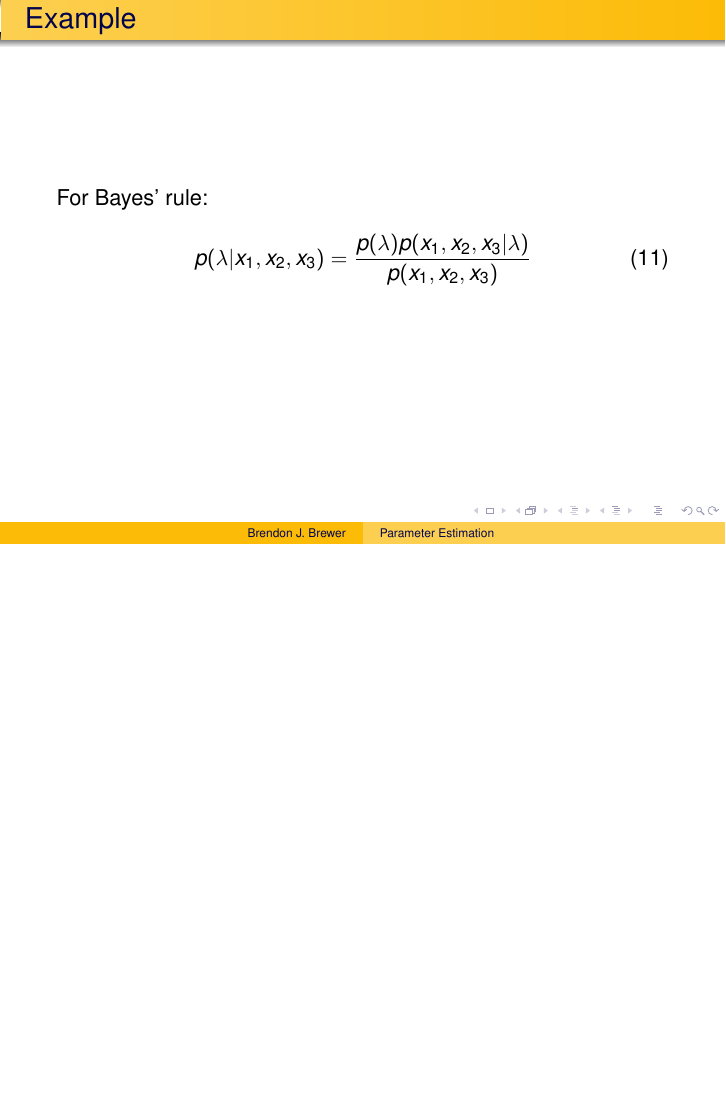
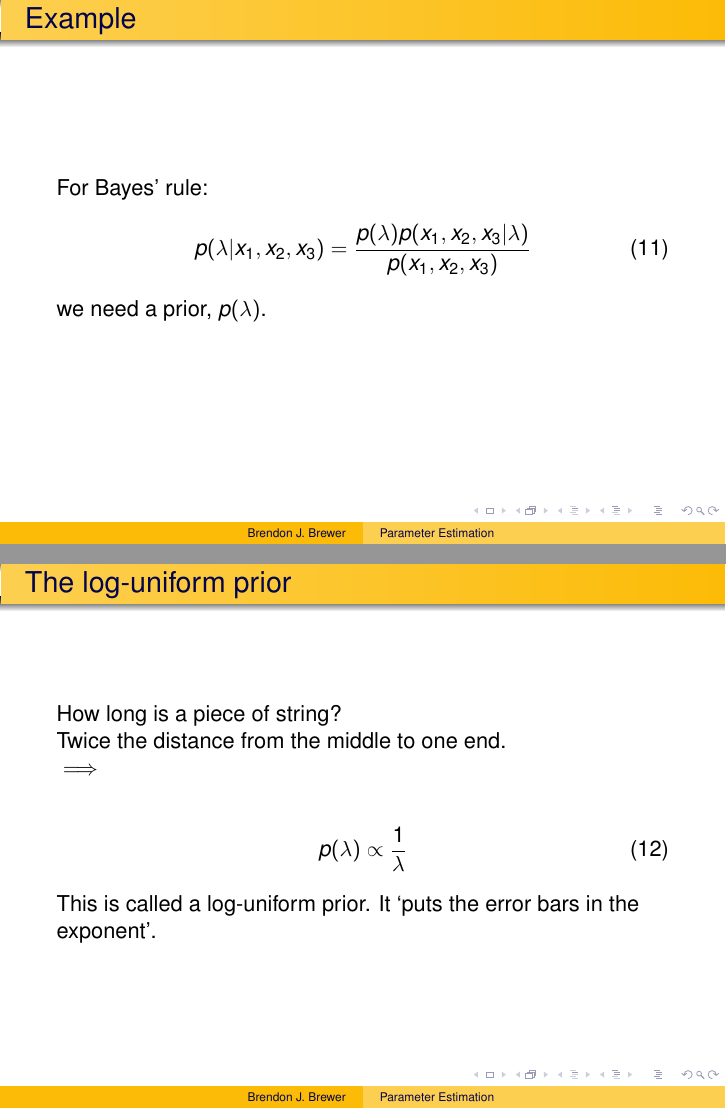
Before and after one commit to eggplantbren/Madrid, LaTeX slides (slides/parameter-estimation.tex): page 10 of 10 before the commit and pages 10 and 12 of 13 after it, the two joined at a grey line, the shorter picture padded with empty space. Compiled offline with pdfLaTeX.

Commit message:
Removed a pdf, bit of writing

```diff
--- a/slides/parameter-estimation.tex
+++ b/slides/parameter-estimation.tex
@@ -4,6 +4,7 @@
 \usepackage{subfig}
 \usepackage{amsmath}
 \usepackage{dsfont}
+\usepackage{minted}
 \usepackage{multimedia}
 
 \usetheme{Warsaw}
@@ -141,3 +142,25 @@ For Bayes' rule:
 p(\lambda | x_1, x_2, x_3) &= \frac{p(\lambda)p(x_1, x_2, x_3|\lambda)}{p(x_1, x_2, x_3)}
 \end{align}
 
+we need a prior, $p(\lambda)$.
+
+\end{frame}
+
+
+% New slide
+\begin{frame}
+\frametitle{The log-uniform prior}
+How long is a piece of string?
+
+\pause
+Twice the distance from the middle to one end.
+
+$\implies$
+
+\begin{align}
+p(\lambda) \propto \frac{1}{\lambda}
+\end{align}
+
+This is called a log-uniform prior. It `puts the error bars in the exponent'.
+
+\end{frame}
@@ -143,0 +177 @@ p(\lambda | x_1, x_2, x_3) &= \frac{p(\lambda)p(x_1, x_2, x_3|\lambda)}{p(x_1, x
+# Prior density
```
Also changed, not shown: slides/poisson.pdf (deleted), slides/parameter-estimation.tex (16 more changed lines).
